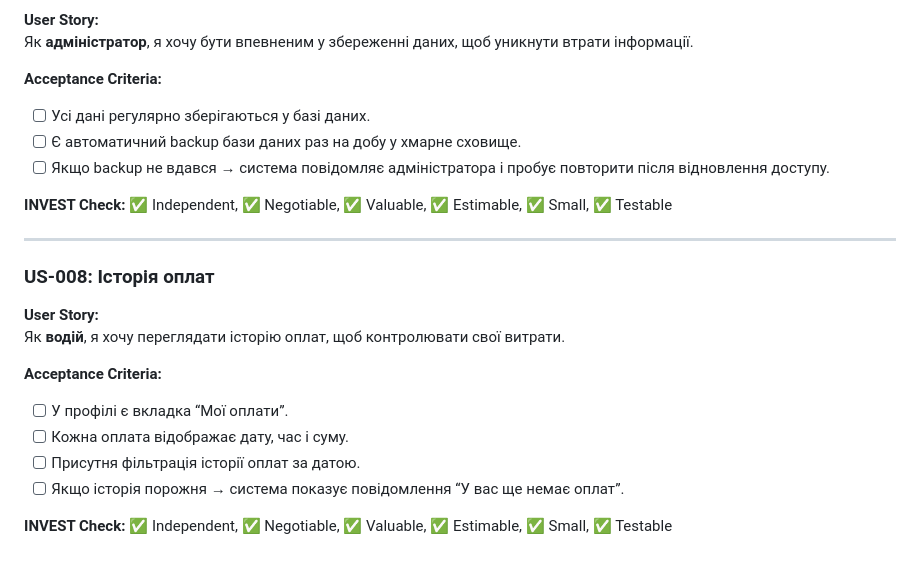
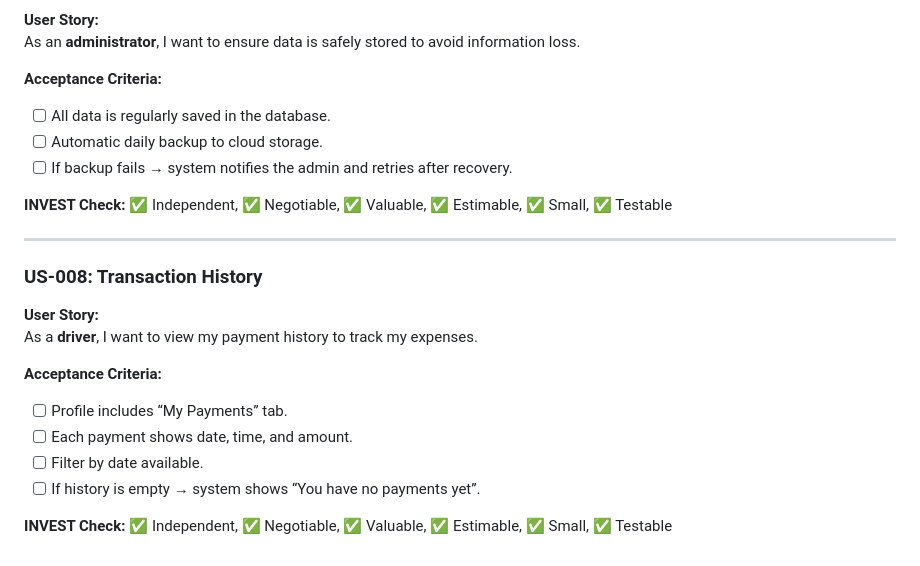
Before and after one commit to ukma-cs-ssdm-2025/team-bottleneck, a Markdown page: docs/requirements/user-stories.md, the part around the change printed below. Rendered like a GitHub page.

```diff
--- a/docs/requirements/user-stories.md
+++ b/docs/requirements/user-stories.md
@@ -80,23 +80,23 @@
 **User Story:**
-Як **адміністратор**, я хочу бути впевненим у збереженні даних, щоб уникнути втрати інформації.
+As an **administrator**, I want to ensure data is safely stored to avoid information loss.
 
 **Acceptance Criteria:**
-- [ ] Усі дані регулярно зберігаються у базі даних.
-- [ ] Є автоматичний backup бази даних раз на добу у хмарне сховище.
-- [ ] Якщо backup не вдався → система повідомляє адміністратора і пробує повторити після відновлення доступу.
+- [ ] All data is regularly saved in the database.
+- [ ] Automatic daily backup to cloud storage.
+- [ ] If backup fails → system notifies the admin and retries after recovery.
 
 **INVEST Check:** ✅ Independent, ✅ Negotiable, ✅ Valuable, ✅ Estimable, ✅ Small, ✅ Testable
 
 ---
 
-### US-008: Історія оплат
+### US-008: Transaction History
 **User Story:**
-Як **водій**, я хочу переглядати історію оплат, щоб контролювати свої витрати.
+As a **driver**, I want to view my payment history to track my expenses.
 
 **Acceptance Criteria:**
-- [ ] У профілі є вкладка “Мої оплати”.
-- [ ] Кожна оплата відображає дату, час і суму.
-- [ ] Присутня фільтрація історії оплат за датою.
-- [ ] Якщо історія порожня → система показує повідомлення “У вас ще немає оплат”.
+- [ ] Profile includes “My Payments” tab.
+- [ ] Each payment shows date, time, and amount.
+- [ ] Filter by date available.
+- [ ] If history is empty → system shows “You have no payments yet”.
 
 **INVEST Check:** ✅ Independent, ✅ Negotiable, ✅ Valuable, ✅ Estimable, ✅ Small, ✅ Testable
```
Also changed, not shown: other parts of docs/requirements/user-stories.md (+29 -29 lines).
